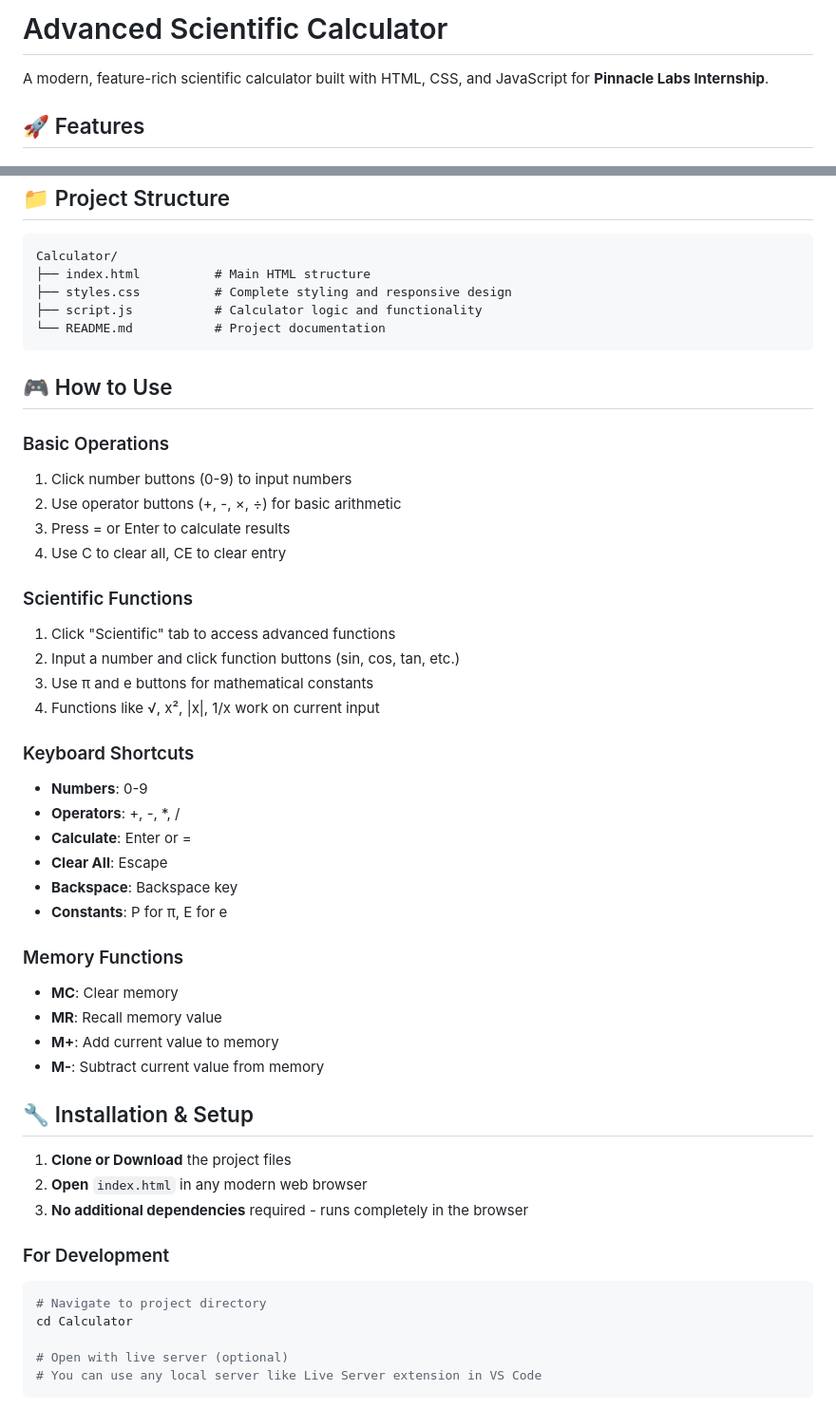
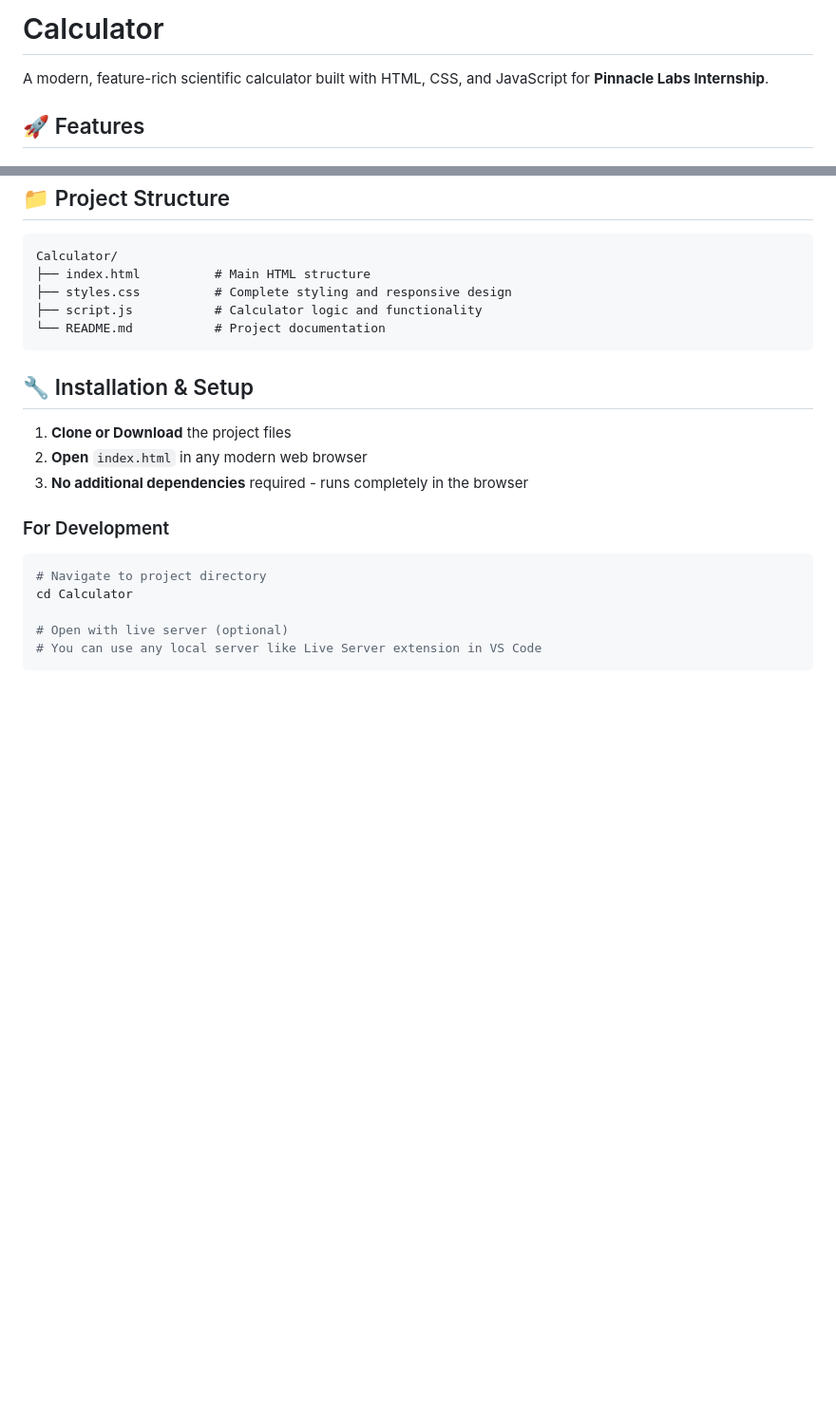
Before and after one commit to bepoooe/codealpha_Calculator, a Markdown page: README.md, 2 parts joined by grey strips. Shown: that part at 95% size. Rendered like a GitHub page; blank space fills up the shorter version.

````diff
--- a/README.md
+++ b/README.md
@@ -1,4 +1,4 @@
-# Advanced Scientific Calculator
+# Calculator
 
 A modern, feature-rich scientific calculator built with HTML, CSS, and JavaScript for **Pinnacle Labs Internship**.
 
@@ -50,34 +50,6 @@ Calculator/
 └── README.md           # Project documentation
 ```
 
-## 🎮 How to Use
-
-### Basic Operations
-1. Click number buttons (0-9) to input numbers
-2. Use operator buttons (+, -, ×, ÷) for basic arithmetic
-3. Press = or Enter to calculate results
-4. Use C to clear all, CE to clear entry
-
-### Scientific Functions
-1. Click "Scientific" tab to access advanced functions
-2. Input a number and click function buttons (sin, cos, tan, etc.)
-3. Use π and e buttons for mathematical constants
-4. Functions like √, x², |x|, 1/x work on current input
-
-### Keyboard Shortcuts
-- **Numbers**: 0-9
-- **Operators**: +, -, *, /
-- **Calculate**: Enter or =
-- **Clear All**: Escape
-- **Backspace**: Backspace key
-- **Constants**: P for π, E for e
-
-### Memory Functions
-- **MC**: Clear memory
-- **MR**: Recall memory value
-- **M+**: Add current value to memory
-- **M-**: Subtract current value from memory
-
 ## 🔧 Installation & Setup
 
 1. **Clone or Download** the project files
````
Also changed, not shown: other parts of README.md (+0 -65 lines).
